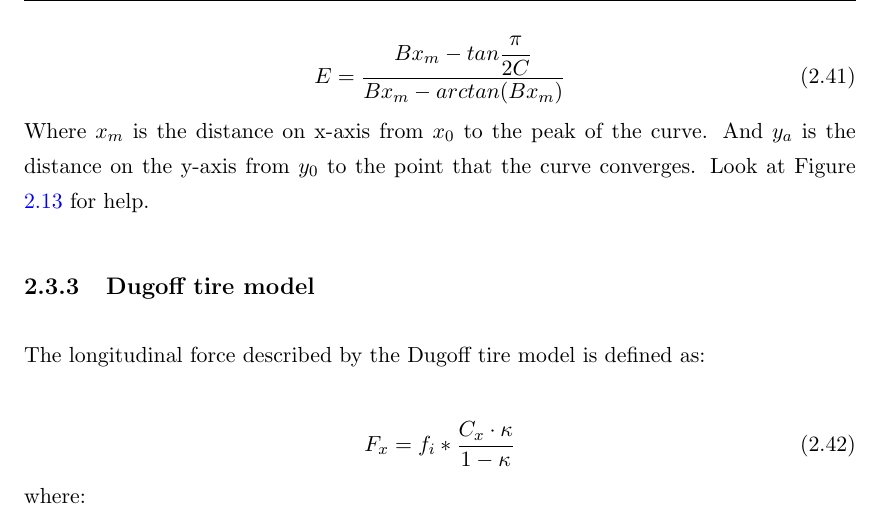
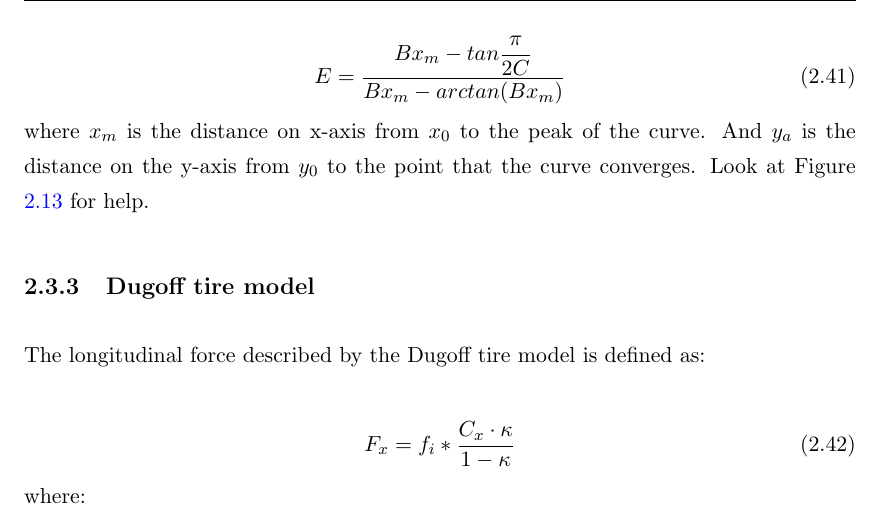
Before and after one commit to Simonj90/BorgWarnerThesis, a LaTeX thesis (Thesis.tex, which reads Chapters/Chapter2.tex): part of page 29 of 81, cut so that both start at the same text. Compiled offline with pdfLaTeX.

Commit message:
åehåehåehåehåehåehåehå

```diff
--- a/Chapters/Chapter2.tex
+++ b/Chapters/Chapter2.tex
@@ -372,7 +372,7 @@ The shape and curvature factors can be described as:
 \begin{equation}
 	E = \dfrac{Bx_{m} - tan{\dfrac{\pi}{2C}}}{Bx_{m} - arctan(Bx_{m})}
 \end{equation}
-Where $ x_{m} $ is the distance on x-axis from $ x_{0} $ to the peak of the curve. And $ y_{a} $ is the distance on the y-axis from $ y_{0} $ to the point that the curve converges. Look at Figure \ref{magic_formula} for help.
+where $ x_{m} $ is the distance on x-axis from $ x_{0} $ to the peak of the curve. And $ y_{a} $ is the distance on the y-axis from $ y_{0} $ to the point that the curve converges. Look at Figure \ref{magic_formula} for help.
 \subsection{Dugoff tire model}
 The longitudinal force described by the Dugoff tire model is defined as:
 
```
Also changed, not shown: Pictures/friction_estimator_ext.png, 1 other file.
